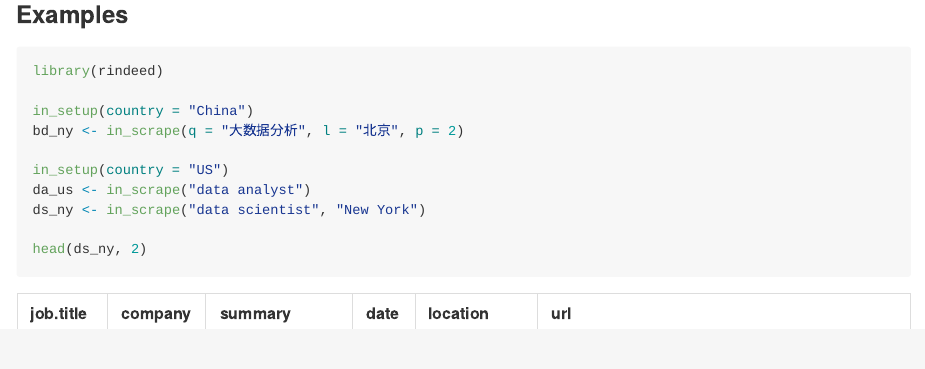
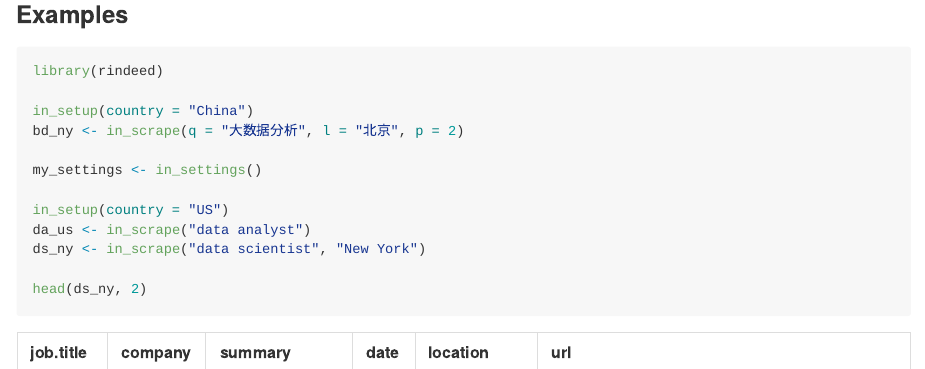
Before and after one commit to JohnCoene/rindeed, an R Markdown document (README.Rmd): the page in a window 1100 px wide, from 290 px down. The pictures show the output file README.md that the author committed with the source, drawn offline in the style of GitHub; badge pictures from the web are left out.

Commit message:
in_settings added in examples

```diff
--- a/README.Rmd
+++ b/README.Rmd
@@ -32,6 +32,8 @@
 in_setup(country = "China")
 bd_ny <- in_scrape(q = "大数据分析", l = "北京", p = 2)
 
+my_settings <- in_settings()
+
 in_setup(country = "US")
 da_us <- in_scrape("data analyst")
 ds_ny <- in_scrape("data scientist", "New York")
```
Also changed, not shown: README.md.
